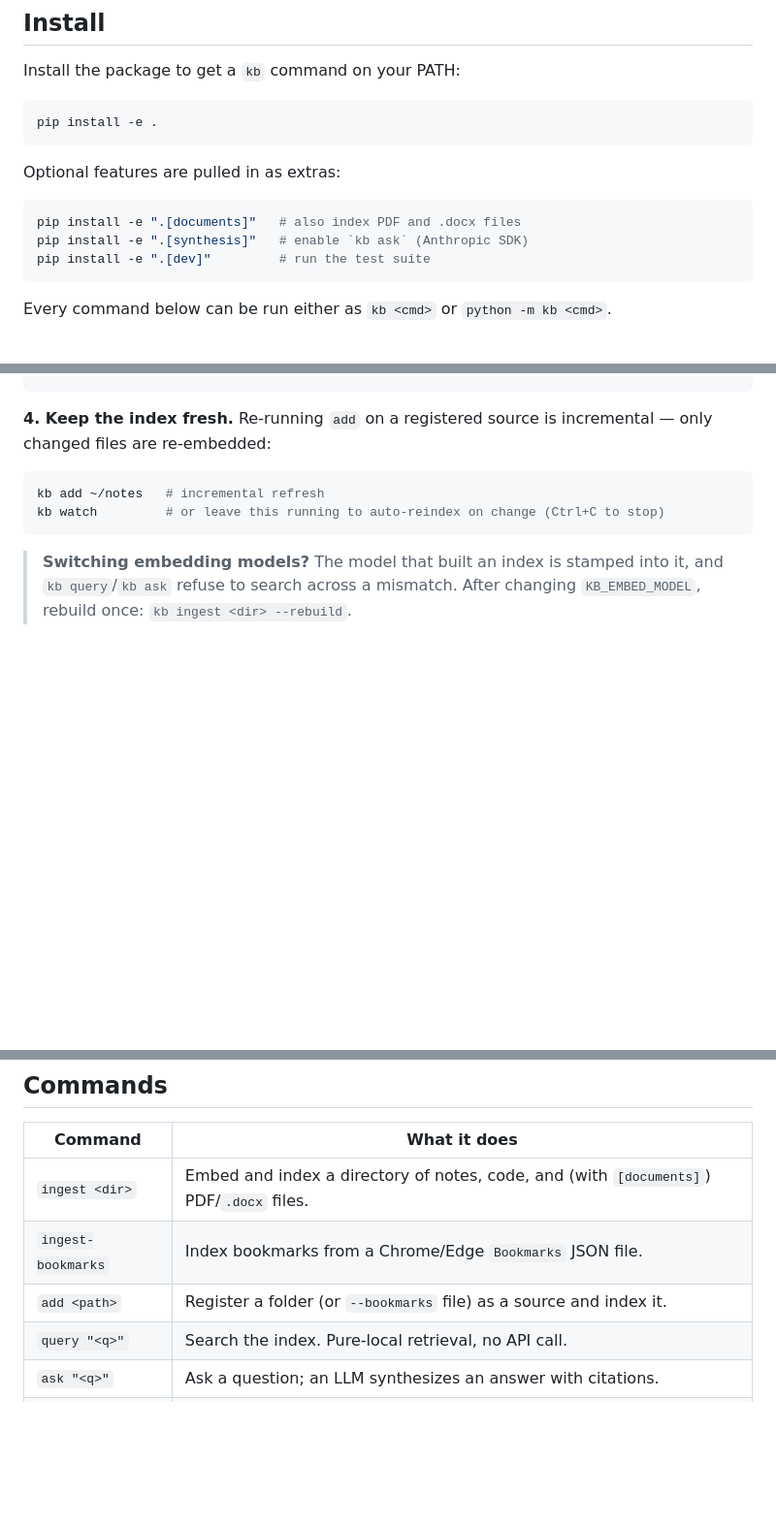
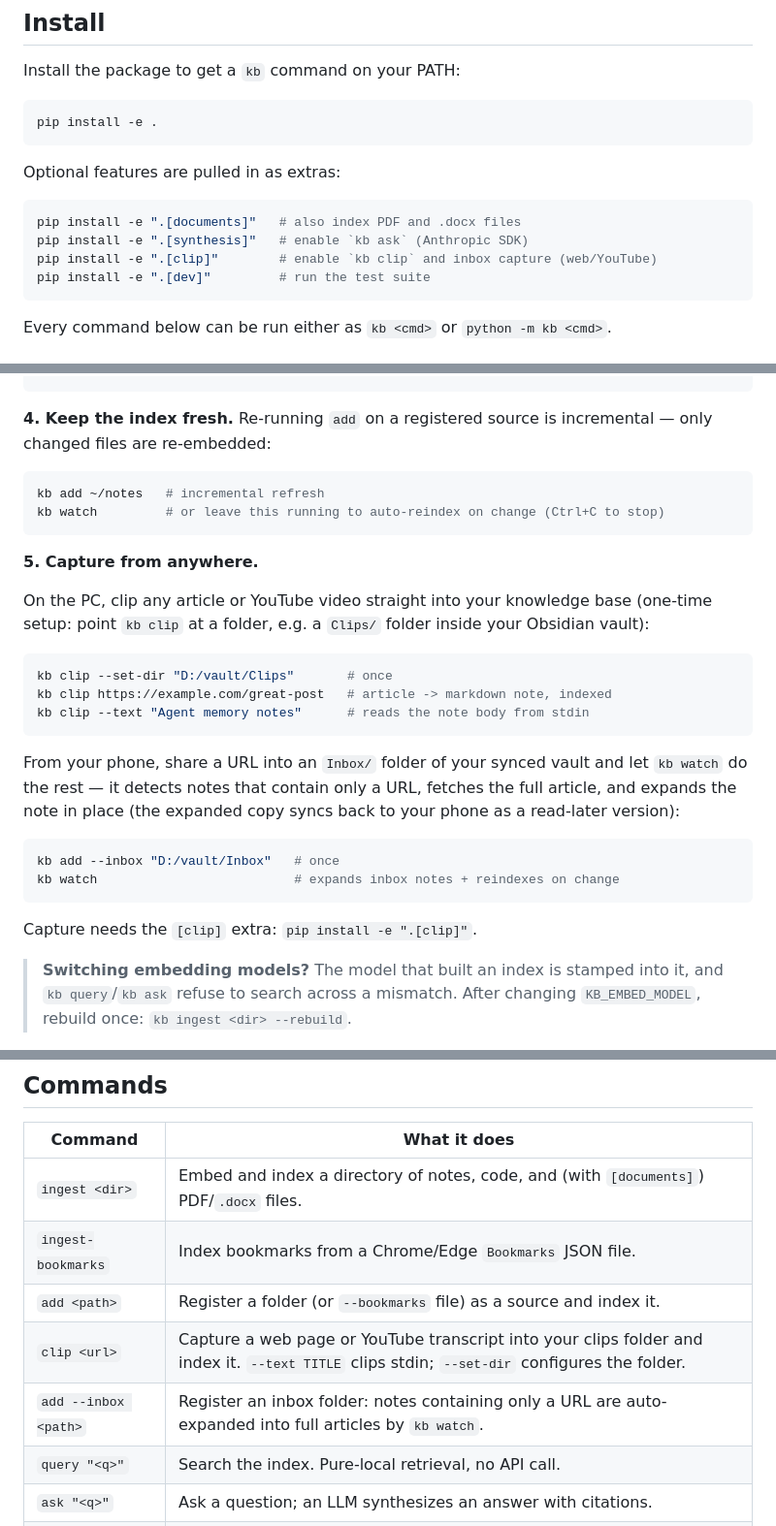
Before and after one commit to ziczaczack/MySecondBrain, a Markdown page: README.md, 3 parts joined by grey strips. Shown at 97% size. Drawn GitHub-style; blank space fills up the shorter version.

Commit message:
docs: document kb clip and inbox capture workflow
Co-Authored-By: Claude Fable 5 <noreply@anthropic.com>

````diff
--- a/README.md
+++ b/README.md
@@ -17,6 +17,7 @@ Optional features are pulled in as extras:
 ```sh
 pip install -e ".[documents]"   # also index PDF and .docx files
 pip install -e ".[synthesis]"   # enable `kb ask` (Anthropic SDK)
+pip install -e ".[clip]"        # enable `kb clip` and inbox capture (web/YouTube)
 pip install -e ".[dev]"         # run the test suite
 ```
 
@@ -81,6 +82,30 @@ kb add ~/notes   # incremental refresh
 kb watch         # or leave this running to auto-reindex on change (Ctrl+C to stop)
 ```
 
+**5. Capture from anywhere.**
+
+On the PC, clip any article or YouTube video straight into your knowledge
+base (one-time setup: point `kb clip` at a folder, e.g. a `Clips/` folder
+inside your Obsidian vault):
+
+```sh
+kb clip --set-dir "D:/vault/Clips"       # once
+kb clip https://example.com/great-post   # article -> markdown note, indexed
+kb clip --text "Agent memory notes"      # reads the note body from stdin
+```
+
+From your phone, share a URL into an `Inbox/` folder of your synced vault
+and let `kb watch` do the rest — it detects notes that contain only a URL,
+fetches the full article, and expands the note in place (the expanded copy
+syncs back to your phone as a read-later version):
+
+```sh
+kb add --inbox "D:/vault/Inbox"   # once
+kb watch                          # expands inbox notes + reindexes on change
+```
+
+Capture needs the `[clip]` extra: `pip install -e ".[clip]"`.
+
 > **Switching embedding models?** The model that built an index is stamped into
 > it, and `kb query`/`kb ask` refuse to search across a mismatch. After changing
 > `KB_EMBED_MODEL`, rebuild once: `kb ingest <dir> --rebuild`.
@@ -92,6 +117,8 @@ kb watch         # or leave this running to auto-reindex on change (Ctrl+C to st
 | `ingest <dir>`     | Embed and index a directory of notes, code, and (with `[documents]`) PDF/`.docx` files. |
 | `ingest-bookmarks` | Index bookmarks from a Chrome/Edge `Bookmarks` JSON file.          |
 | `add <path>`       | Register a folder (or `--bookmarks` file) as a source and index it.|
+| `clip <url>`       | Capture a web page or YouTube transcript into your clips folder and index it. `--text TITLE` clips stdin; `--set-dir` configures the folder. |
+| `add --inbox <path>` | Register an inbox folder: notes containing only a URL are auto-expanded into full articles by `kb watch`. |
 | `query "<q>"`      | Search the index. Pure-local retrieval, no API call.               |
 | `ask "<q>"`        | Ask a question; an LLM synthesizes an answer with citations.        |
 | `sources`          | List registered sources.                                           |
````
